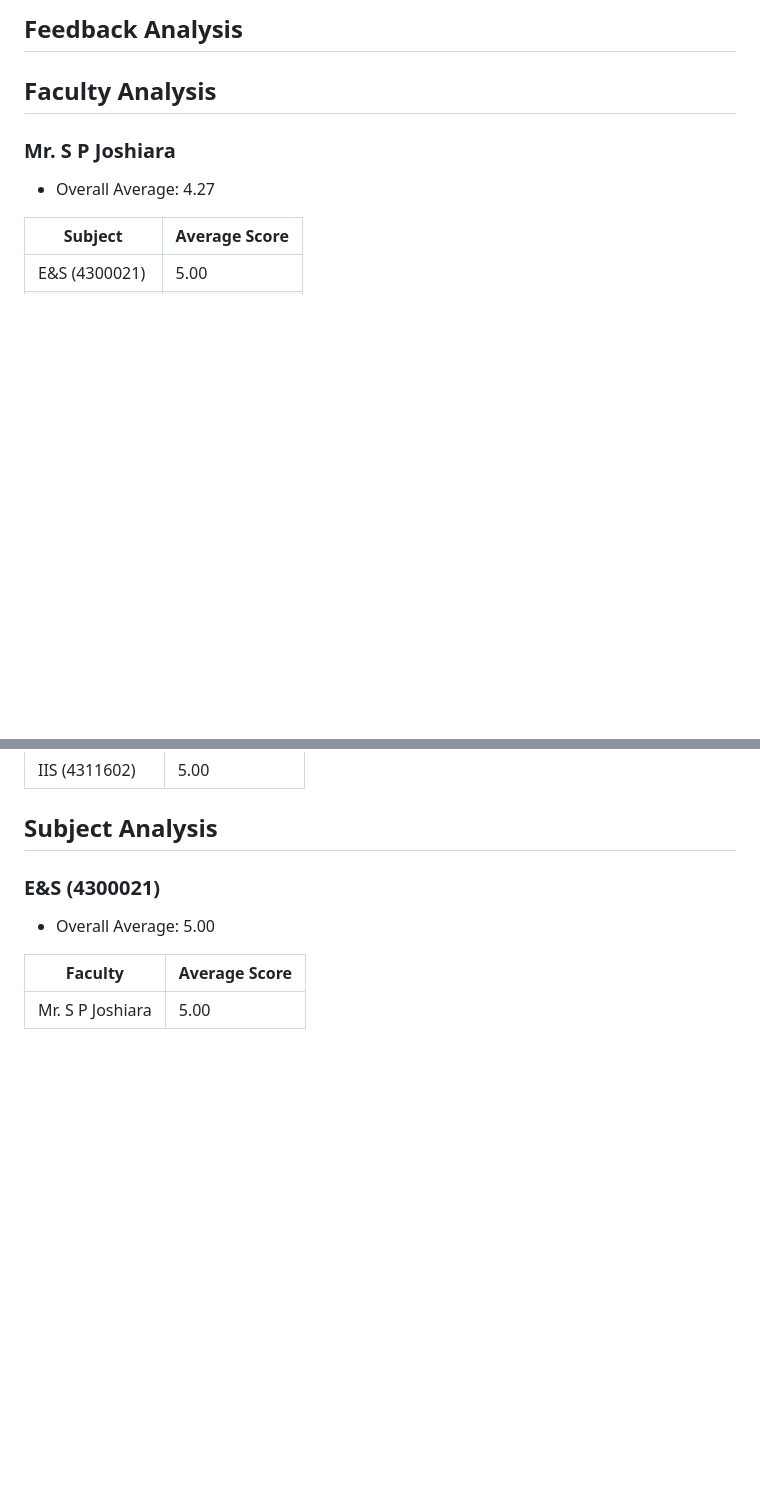
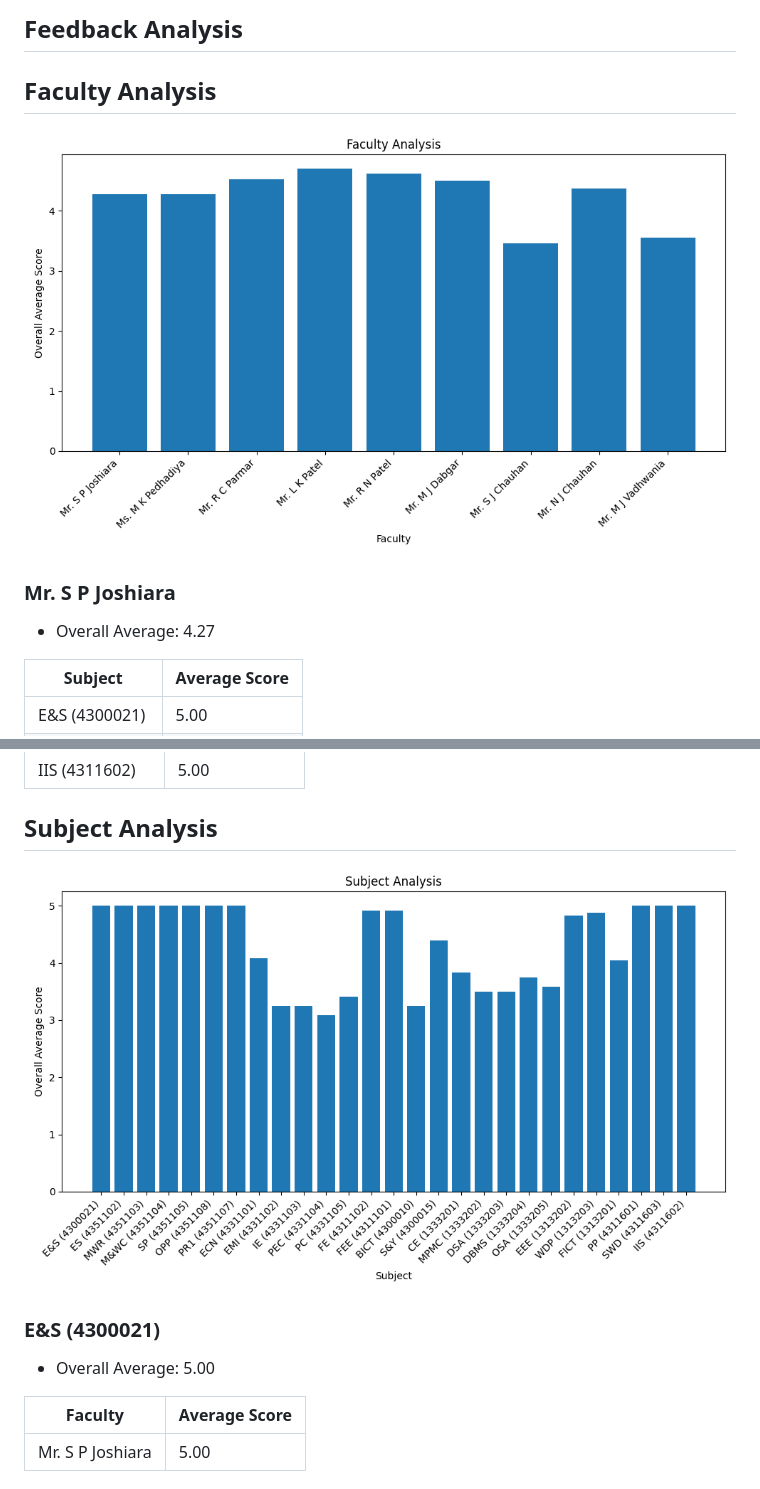
Before and after one commit to milavdabgar/StudentFeedbackAnalysis, a Markdown page: feedback_report.md, 2 parts joined by grey strips. Rendered like a GitHub page; pictures changed too: static/images/charts/faculty_analysis.png, static/images/charts/subject_analysis.png; blank space fills up the shorter version.

```diff
--- a/feedback_report.md
+++ b/feedback_report.md
@@ -30,6 +30,8 @@ Rating | Description
 ## Feedback Analysis
 
 ## Faculty Analysis
+
+![Faculty Analysis](static/images/charts/faculty_analysis.png)
 
 ### Mr. S P Joshiara
 
@@ -129,6 +131,8 @@ Rating | Description
 | IIS (4311602) | 5.00 |
 
 ## Subject Analysis
+
+![Subject Analysis](static/images/charts/subject_analysis.png)
 
 ### E&S (4300021)
 
```
Also changed, not shown: other parts of feedback_report.md (+4 -0 lines), feedback_report2.md (added, +316 -0 lines), prompts.md (+64 -0 lines), static/images/charts/branch_analysis.png, static/images/charts/semester_analysis.png (added), 5 other files.
